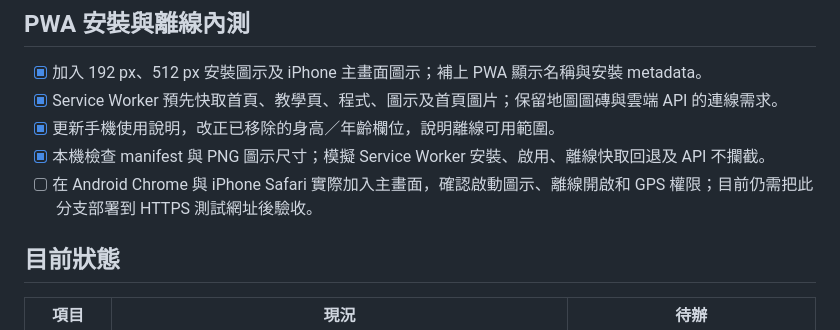
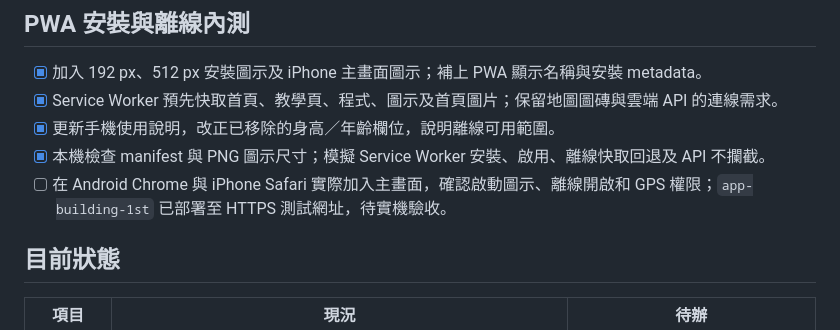
Before and after one commit to Joelqiu/pace-YUENCHIU, a Markdown page: 改進事項.md, the part around the change. Rendered like a GitHub page.

Commit message:
Update PWA staging checklist

```diff
--- a/改進事項.md
+++ b/改進事項.md
@@ -26,7 +26,7 @@
 - [x] Service Worker 預先快取首頁、教學頁、程式、圖示及首頁圖片；保留地圖圖磚與雲端 API 的連線需求。
 - [x] 更新手機使用說明，改正已移除的身高／年齡欄位，說明離線可用範圍。
 - [x] 本機檢查 manifest 與 PNG 圖示尺寸；模擬 Service Worker 安裝、啟用、離線快取回退及 API 不攔截。
-- [ ] 在 Android Chrome 與 iPhone Safari 實際加入主畫面，確認啟動圖示、離線開啟和 GPS 權限；目前仍需把此分支部署到 HTTPS 測試網址後驗收。
+- [ ] 在 Android Chrome 與 iPhone Safari 實際加入主畫面，確認啟動圖示、離線開啟和 GPS 權限；`app-building-1st` 已部署至 HTTPS 測試網址，待實機驗收。
 
 ## 目前狀態
 
```
